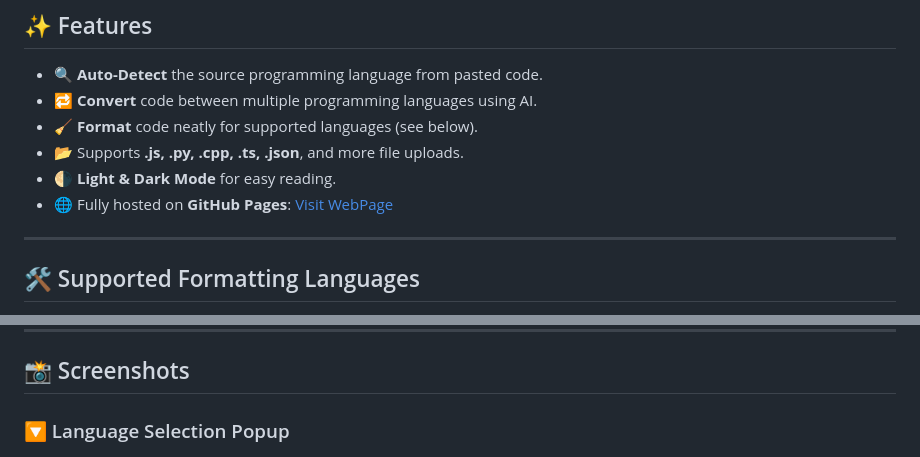
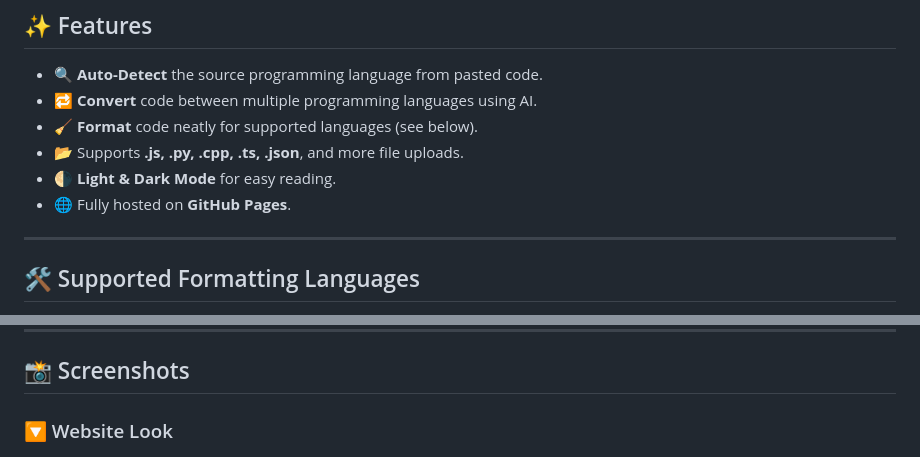
Before and after one commit to avdeshjadon/CodeManipulate, a Markdown page: README.md, 2 parts joined by grey strips. Drawn GitHub-style.

```diff
--- a/README.md
+++ b/README.md
@@ -13,7 +13,7 @@
 - 🧹 **Format** code neatly for supported languages (see below).
 - 📂 Supports **.js, .py, .cpp, .ts, .json**, and more file uploads.
 - 🌗 **Light & Dark Mode** for easy reading.
-- 🌐 Fully hosted on **GitHub Pages**: [Visit WebPage](https://avdeshjadon.github.io/CodeManipulate)
+- 🌐 Fully hosted on **GitHub Pages**.
 
 ---
 
@@ -76,7 +76,7 @@ CHANGELANG/
 
 ## 📸 Screenshots
 
-### 🔽 Language Selection Popup
+### 🔽 Website Look
 ![Language Selection](./images/Screenshot.png)
 
 ---
```
